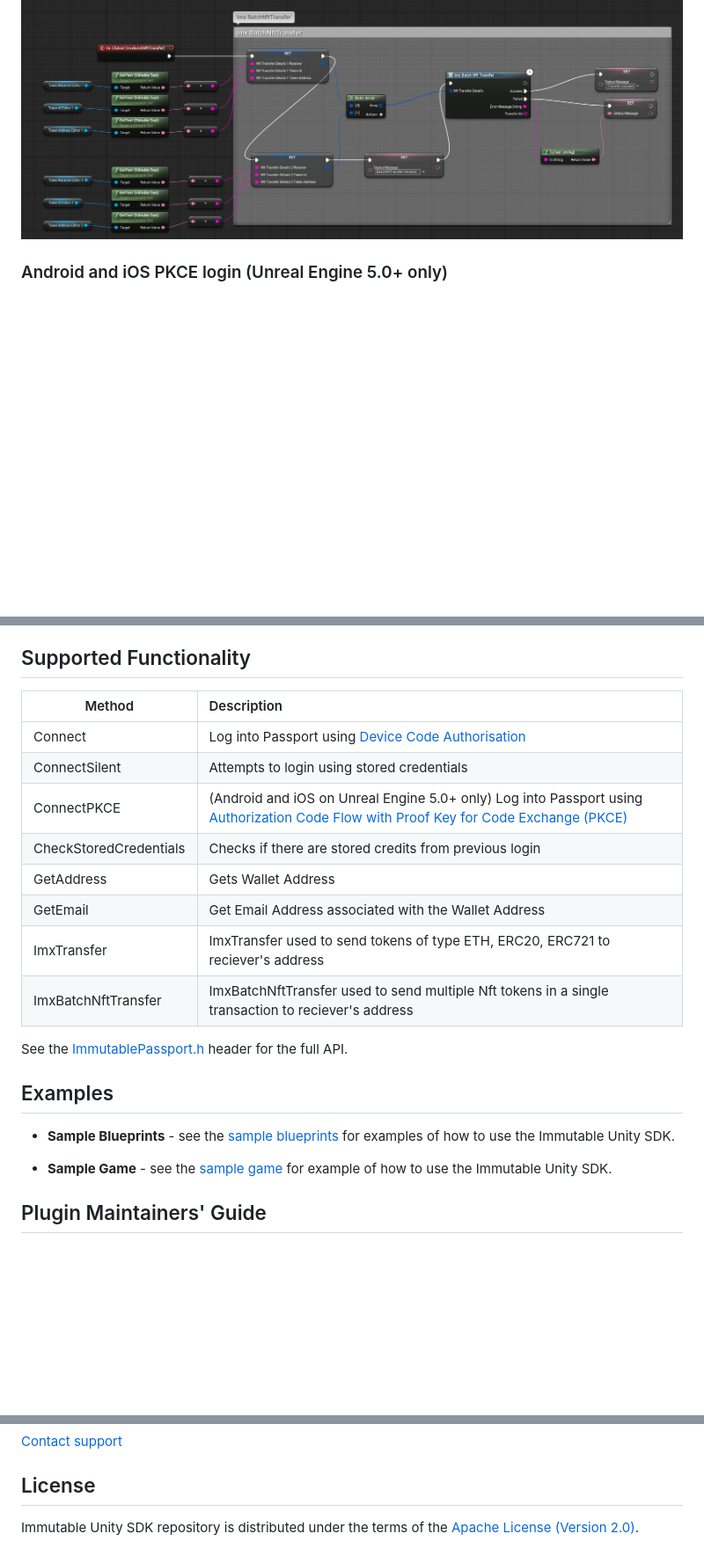
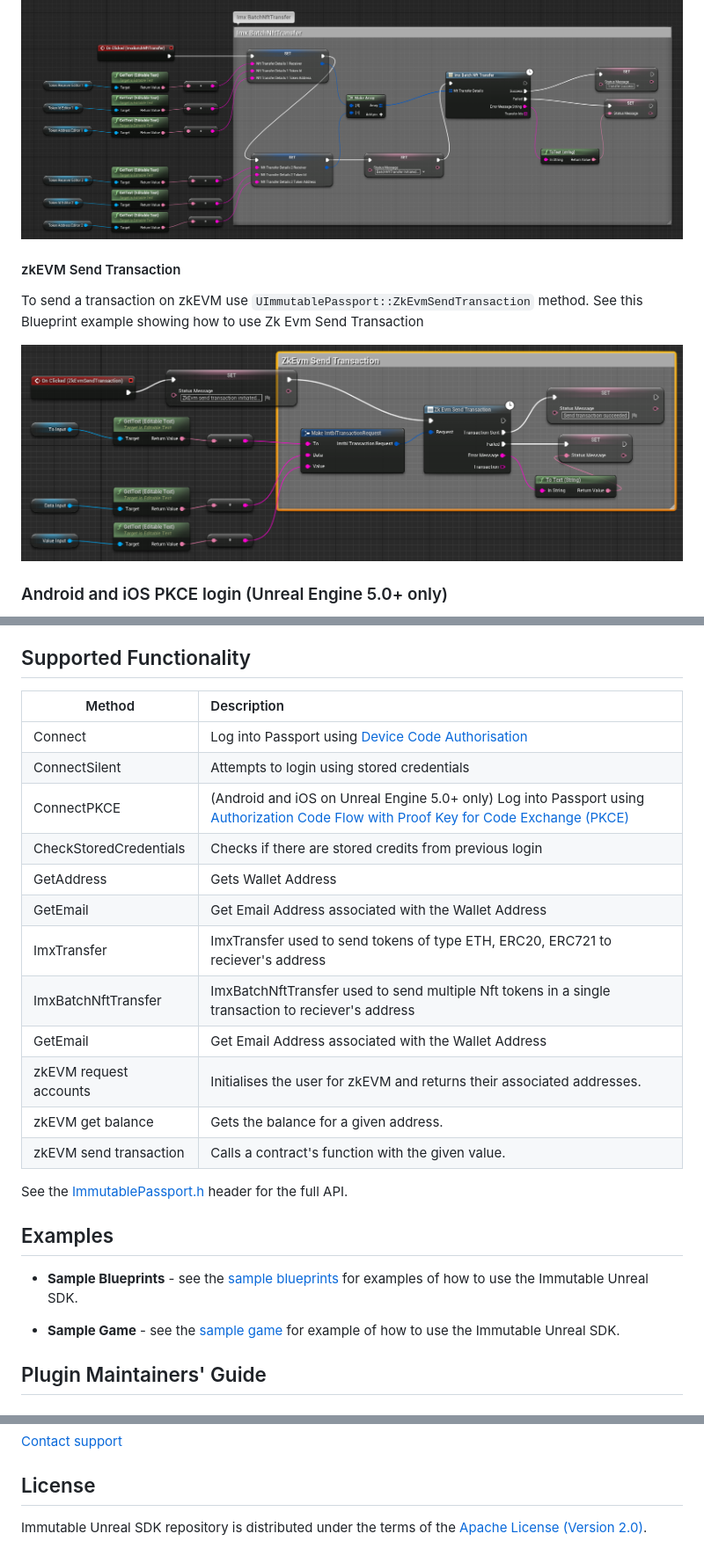
Before and after one commit to immutable/unreal-immutable-sdk, a Markdown page: README.md, 3 parts joined by grey strips. Shown: that part at 88% size. GitHub-like rendering; pictures changed too: ZkEvmSendTransaction.png (added); blank space fills up the shorter version.

Commit message:
feat: update docs for zkevm

```diff
--- a/README.md
+++ b/README.md
@@ -106,6 +106,11 @@ To transfer multiple NFTs in a single transaction use `UImmutablePassport::ImxBa
 
 ![Imx Batch Nft Transfer](ImxBatchNftTransfer.png)
 
+#### zkEVM Send Transaction
+
+To send a transaction on zkEVM use `UImmutablePassport::ZkEvmSendTransaction` method. See this Blueprint example showing how to use Zk Evm Send Transaction
+
+![Zk Evm Send Transaction](ZkEvmSendTransaction.png)
 
 ### Android and iOS PKCE login (Unreal Engine 5.0+ only)
 
@@ -146,24 +151,29 @@ See the [sample game](https://github.com/immutable/sample-unreal-game) for an ex
 ## Supported Functionality
 
 
-| Method	                | Description |
-|---	                    |:---|
-| Connect	                | Log into Passport using [Device Code Authorisation](https://auth0.com/docs/get-started/authentication-and-authorization-flow/device-authorization-flow#:~:text=Your%20Auth0%20Authorization%20Server%20redirects,authorized%20to%20access%20the%20API.)  |
-| ConnectSilent	            | Attempts to login using stored credentials |
-| ConnectPKCE	            | (Android and iOS on Unreal Engine 5.0+ only) Log into Passport using [Authorization Code Flow with Proof Key for Code Exchange (PKCE)](https://auth0.com/docs/get-started/authentication-and-authorization-flow/authorization-code-flow-with-proof-key-for-code-exchange-pkce) |
-| CheckStoredCredentials	| Checks if there are stored credits from previous login |
-| GetAddress	            | Gets Wallet Address |
-| GetEmail	              | Get Email Address associated with the Wallet Address |
-| ImxTransfer    	        | ImxTransfer used to send tokens of type ETH, ERC20, ERC721 to reciever's address|
-| ImxBatchNftTransfer    	| ImxBatchNftTransfer used to send multiple Nft tokens in a single transaction to reciever's address|
+| Method	                     | Description                                                                                                                                                                                                                                                                    |
+|-----------------------------|:-------------------------------------------------------------------------------------------------------------------------------------------------------------------------------------------------------------------------------------------------------------------------------|
+| Connect	                    | Log into Passport using [Device Code Authorisation](https://auth0.com/docs/get-started/authentication-and-authorization-flow/device-authorization-flow#:~:text=Your%20Auth0%20Authorization%20Server%20redirects,authorized%20to%20access%20the%20API.)                        |
+| ConnectSilent	              | Attempts to login using stored credentials                                                                                                                                                                                                                                     |
+| ConnectPKCE	                | (Android and iOS on Unreal Engine 5.0+ only) Log into Passport using [Authorization Code Flow with Proof Key for Code Exchange (PKCE)](https://auth0.com/docs/get-started/authentication-and-authorization-flow/authorization-code-flow-with-proof-key-for-code-exchange-pkce) |
+| CheckStoredCredentials	     | Checks if there are stored credits from previous login                                                                                                                                                                                                                         |
+| GetAddress	                 | Gets Wallet Address                                                                                                                                                                                                                                                            |
+| GetEmail	                   | Get Email Address associated with the Wallet Address                                                                                                                                                                                                                           |
+| ImxTransfer    	            | ImxTransfer used to send tokens of type ETH, ERC20, ERC721 to reciever's address                                                                                                                                                                                               |
+| ImxBatchNftTransfer    	    | ImxBatchNftTransfer used to send multiple Nft tokens in a single transaction to reciever's address                                                                                                                                                                             |
+| GetEmail	                   | Get Email Address associated with the Wallet Address                                                                                                                                                                                                                           |
+| zkEVM request accounts    	 | Initialises the user for zkEVM and returns their associated addresses.                                                                                                                                                                                                         |
+| zkEVM get balance    	      | Gets the balance for a given address.                                                                                                                                                                                                                                          |
+| zkEVM send transaction    	         | Calls a contract's function with the given value.                                                                                                                                                                                                                              |
+
 
 See the [ImmutablePassport.h](https://github.com/immutable/unreal-immutable-sdk/blob/dc39324db204f2ba30e9c9f0ca25c070987785cb/Source/Immutable/Public/Immutable/ImmutablePassport.h#L115C8-L115C8) header for the full API.
 
 ## Examples
 
-- **Sample Blueprints** - see the [sample blueprints](https://github.com/immutable/unreal-immutable-sdk/tree/main/Content/BlueprintSampleContent) for examples of how to use the Immutable Unity SDK.
+- **Sample Blueprints** - see the [sample blueprints](https://github.com/immutable/unreal-immutable-sdk/tree/main/Content/BlueprintSampleContent) for examples of how to use the Immutable Unreal SDK.
 
-- **Sample Game** - see the [sample game](https://github.com/immutable/sample-unreal-game) for example of how to use the Immutable Unity SDK.
+- **Sample Game** - see the [sample game](https://github.com/immutable/sample-unreal-game) for example of how to use the Immutable Unreal SDK.
 
 ## Plugin Maintainers' Guide
 
@@ -296,4 +306,4 @@ You can also apply for marketing support for your project. Or, if you need help
 
 ## License
 
-Immutable Unity SDK repository is distributed under the terms of the [Apache License (Version 2.0)](LICENSE).
+Immutable Unreal SDK repository is distributed under the terms of the [Apache License (Version 2.0)](LICENSE).
```
Also changed, not shown: 1 other file.
